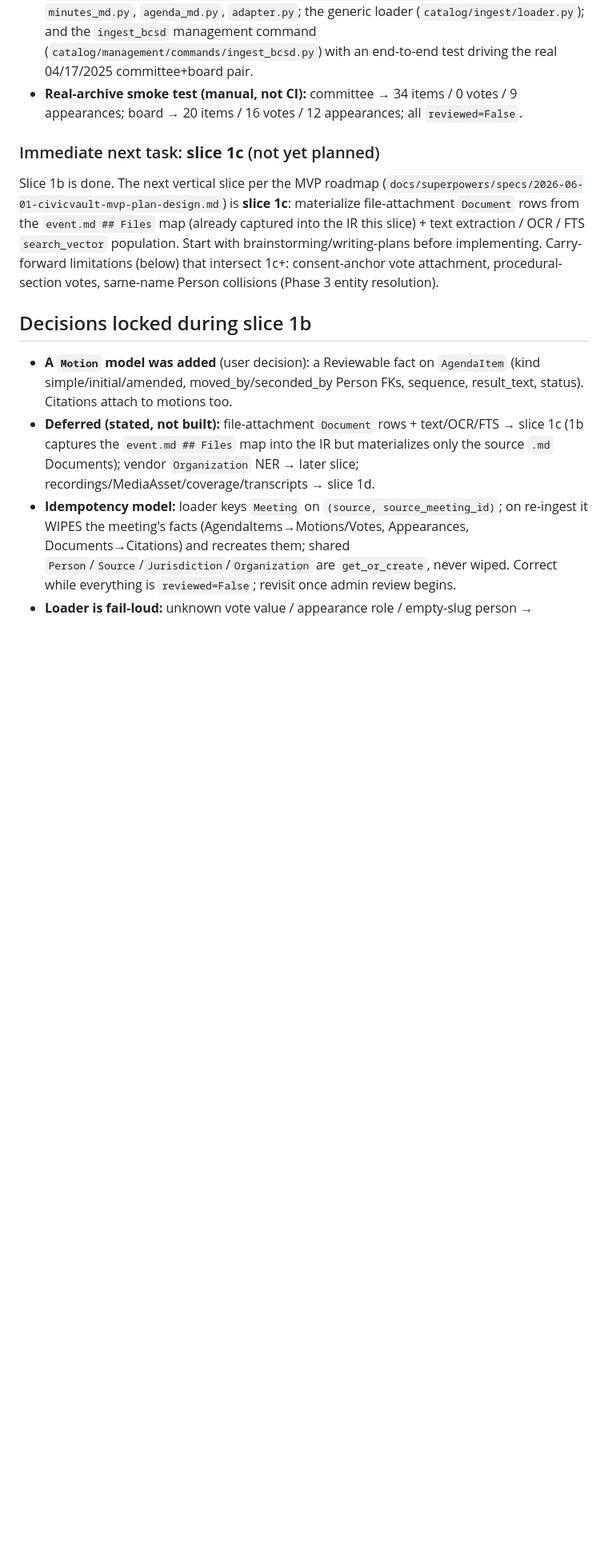
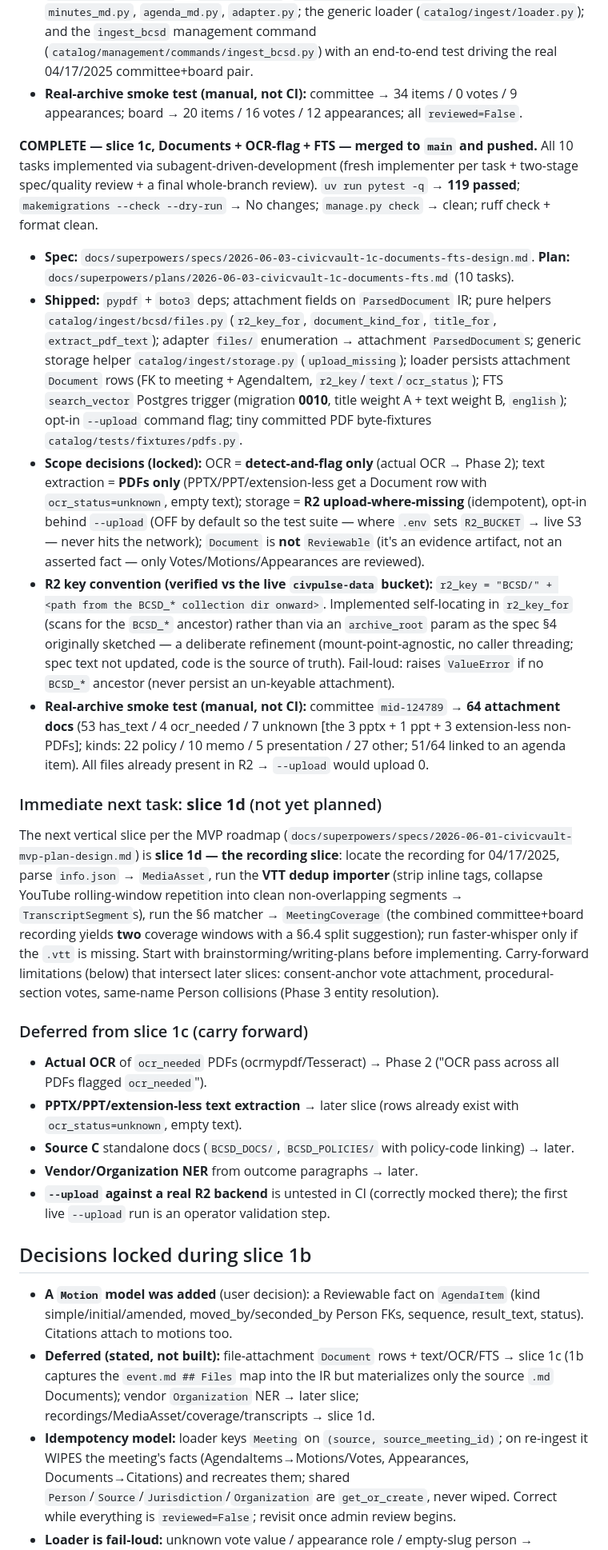
Before and after one commit to CivicPulse/civicvault, a Markdown page: docs/superpowers/HANDOFF.md, the part around one of its changes. Shown at 80% size. GitHub-like rendering; blank space fills up the shorter version.

```diff
--- a/docs/superpowers/HANDOFF.md
+++ b/docs/superpowers/HANDOFF.md
@@ -20,8 +20,22 @@ A public, anonymous-access civic knowledge base for local government — meeting
 - **Shipped (Tasks 0–12):** fixtures in `catalog/tests/fixtures/bcsd/{committee,board}/`; `Motion` model (migration 0008); schema hardening (migration 0009: r2_key/slug uniqueness, confidence-range checks, idempotency keys); the IR (`catalog/ingest/ir.py`); name normalization (`catalog/ingest/names.py`); the BCSD parsers under `catalog/ingest/bcsd/` — `foldername.py`, `event_md.py`, `motions.py` (4 variants), `minutes_md.py`, `agenda_md.py`, `adapter.py`; the generic loader (`catalog/ingest/loader.py`); and the `ingest_bcsd` management command (`catalog/management/commands/ingest_bcsd.py`) with an end-to-end test driving the real 04/17/2025 committee+board pair.
 - **Real-archive smoke test (manual, not CI):** committee → 34 items / 0 votes / 9 appearances; board → 20 items / 16 votes / 12 appearances; all `reviewed=False`.
 
-### Immediate next task: **slice 1c** (not yet planned)
-Slice 1b is done. The next vertical slice per the MVP roadmap (`docs/superpowers/specs/2026-06-01-civicvault-mvp-plan-design.md`) is **slice 1c**: materialize file-attachment `Document` rows from the `event.md ## Files` map (already captured into the IR this slice) + text extraction / OCR / FTS `search_vector` population. Start with brainstorming/writing-plans before implementing. Carry-forward limitations (below) that intersect 1c+: consent-anchor vote attachment, procedural-section votes, same-name Person collisions (Phase 3 entity resolution).
+**COMPLETE — slice 1c, Documents + OCR-flag + FTS — merged to `main` and pushed.** All 10 tasks implemented via subagent-driven-development (fresh implementer per task + two-stage spec/quality review + a final whole-branch review). `uv run pytest -q` → **119 passed**; `makemigrations --check --dry-run` → No changes; `manage.py check` → clean; ruff check + format clean.
+- **Spec:** `docs/superpowers/specs/2026-06-03-civicvault-1c-documents-fts-design.md`. **Plan:** `docs/superpowers/plans/2026-06-03-civicvault-1c-documents-fts.md` (10 tasks).
+- **Shipped:** `pypdf` + `boto3` deps; attachment fields on `ParsedDocument` IR; pure helpers `catalog/ingest/bcsd/files.py` (`r2_key_for`, `document_kind_for`, `title_for`, `extract_pdf_text`); adapter `files/` enumeration → attachment `ParsedDocument`s; generic storage helper `catalog/ingest/storage.py` (`upload_missing`); loader persists attachment `Document` rows (FK to meeting + AgendaItem, `r2_key`/`text`/`ocr_status`); FTS `search_vector` Postgres trigger (migration **0010**, title weight A + text weight B, `english`); opt-in `--upload` command flag; tiny committed PDF byte-fixtures `catalog/tests/fixtures/pdfs.py`.
+- **Scope decisions (locked):** OCR = **detect-and-flag only** (actual OCR → Phase 2); text extraction = **PDFs only** (PPTX/PPT/extension-less get a Document row with `ocr_status=unknown`, empty text); storage = **R2 upload-where-missing** (idempotent), opt-in behind `--upload` (OFF by default so the test suite — where `.env` sets `R2_BUCKET` → live S3 — never hits the network); `Document` is **not** `Reviewable` (it's an evidence artifact, not an asserted fact — only Votes/Motions/Appearances are reviewed).
+- **R2 key convention (verified vs the live `civpulse-data` bucket):** `r2_key = "BCSD/" + <path from the BCSD_* collection dir onward>`. Implemented self-locating in `r2_key_for` (scans for the `BCSD_*` ancestor) rather than via an `archive_root` param as the spec §4 originally sketched — a deliberate refinement (mount-point-agnostic, no caller threading; spec text not updated, code is the source of truth). Fail-loud: raises `ValueError` if no `BCSD_*` ancestor (never persist an un-keyable attachment).
+- **Real-archive smoke test (manual, not CI):** committee `mid-124789` → **64 attachment docs** (53 has_text / 4 ocr_needed / 7 unknown [the 3 pptx + 1 ppt + 3 extension-less non-PDFs]; kinds: 22 policy / 10 memo / 5 presentation / 27 other; 51/64 linked to an agenda item). All files already present in R2 → `--upload` would upload 0.
+
+### Immediate next task: **slice 1d** (not yet planned)
+The next vertical slice per the MVP roadmap (`docs/superpowers/specs/2026-06-01-civicvault-mvp-plan-design.md`) is **slice 1d — the recording slice**: locate the recording for 04/17/2025, parse `info.json` → `MediaAsset`, run the **VTT dedup importer** (strip inline tags, collapse YouTube rolling-window repetition into clean non-overlapping segments → `TranscriptSegment`s), run the §6 matcher → `MeetingCoverage` (the combined committee+board recording yields **two** coverage windows with a §6.4 split suggestion); run faster-whisper only if the `.vtt` is missing. Start with brainstorming/writing-plans before implementing. Carry-forward limitations (below) that intersect later slices: consent-anchor vote attachment, procedural-section votes, same-name Person collisions (Phase 3 entity resolution).
+
+### Deferred from slice 1c (carry forward)
+- **Actual OCR** of `ocr_needed` PDFs (ocrmypdf/Tesseract) → Phase 2 ("OCR pass across all PDFs flagged `ocr_needed`").
+- **PPTX/PPT/extension-less text extraction** → later slice (rows already exist with `ocr_status=unknown`, empty text).
+- **Source C** standalone docs (`BCSD_DOCS/`, `BCSD_POLICIES/` with policy-code linking) → later.
+- **Vendor/Organization NER** from outcome paragraphs → later.
+- **`--upload` against a real R2 backend** is untested in CI (correctly mocked there); the first live `--upload` run is an operator validation step.
 
 ## Decisions locked during slice 1b
 - **A `Motion` model was added** (user decision): a Reviewable fact on `AgendaItem` (kind simple/initial/amended, moved_by/seconded_by Person FKs, sequence, result_text, status). Citations attach to motions too.
```
Also changed, not shown: other parts of docs/superpowers/HANDOFF.md (+6 -6 lines).
